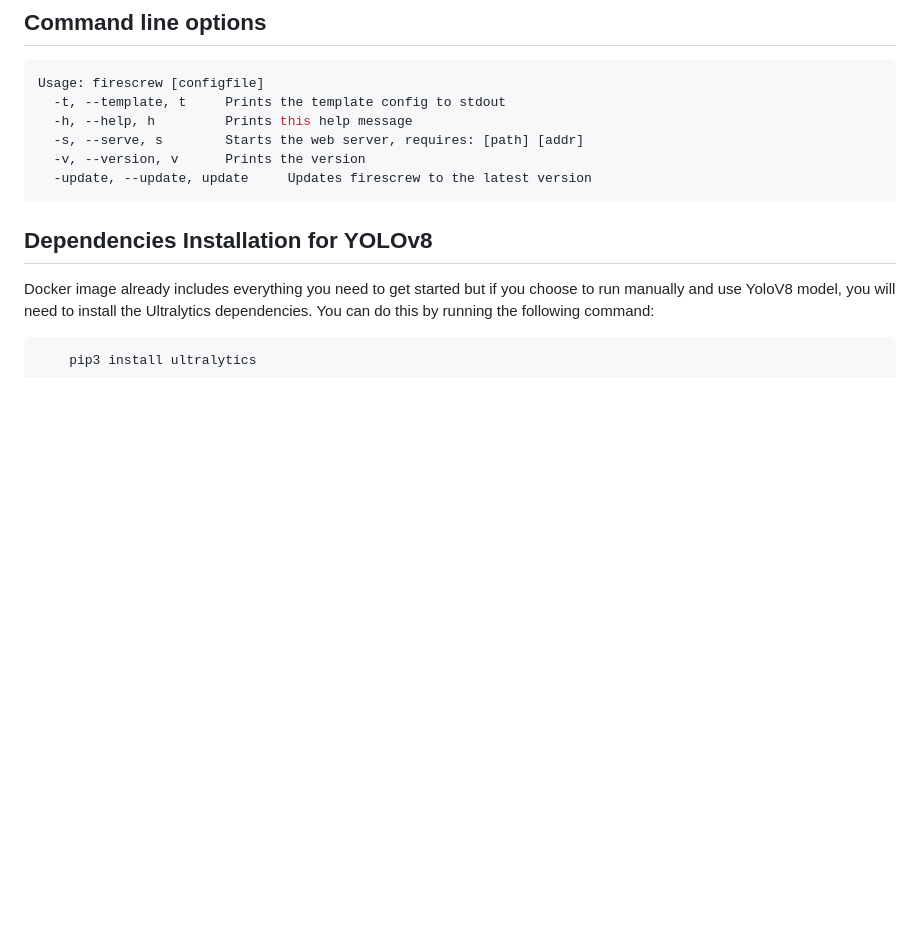
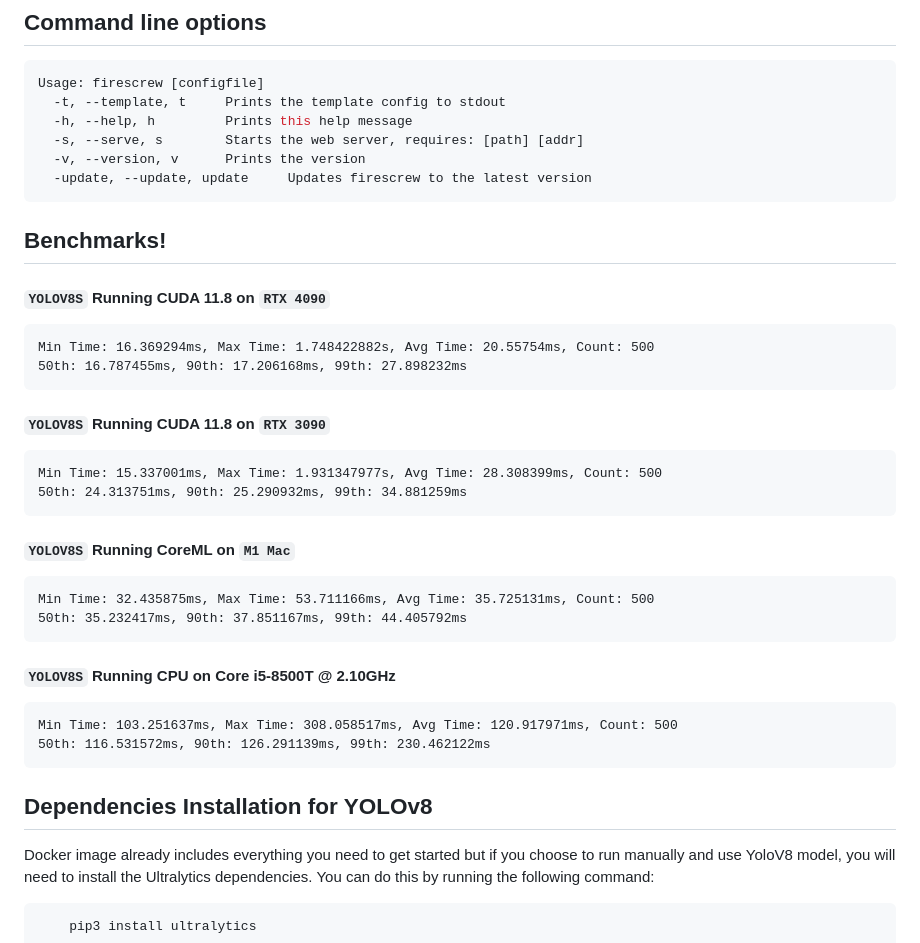
Before and after one commit to 8ff/firescrew, a Markdown page: README.md, the part around the change. Rendered like a GitHub page; blank space fills up the shorter version.

Commit message:
Added benchmarks!

````diff
--- a/README.md
+++ b/README.md
@@ -145,6 +145,31 @@ Usage: firescrew [configfile]
   -s, --serve, s        Starts the web server, requires: [path] [addr]
   -v, --version, v      Prints the version
   -update, --update, update     Updates firescrew to the latest version
+```
+
+## Benchmarks!
+#### `YOLOV8S` Running CUDA 11.8 on `RTX 4090`
+```
+Min Time: 16.369294ms, Max Time: 1.748422882s, Avg Time: 20.55754ms, Count: 500
+50th: 16.787455ms, 90th: 17.206168ms, 99th: 27.898232ms
+```
+
+#### `YOLOV8S` Running CUDA 11.8 on `RTX 3090`
+```
+Min Time: 15.337001ms, Max Time: 1.931347977s, Avg Time: 28.308399ms, Count: 500
+50th: 24.313751ms, 90th: 25.290932ms, 99th: 34.881259ms
+```
+
+#### `YOLOV8S` Running CoreML on `M1 Mac`
+```
+Min Time: 32.435875ms, Max Time: 53.711166ms, Avg Time: 35.725131ms, Count: 500
+50th: 35.232417ms, 90th: 37.851167ms, 99th: 44.405792ms
+```
+
+#### `YOLOV8S` Running CPU on Core i5-8500T @ 2.10GHz
+```
+Min Time: 103.251637ms, Max Time: 308.058517ms, Avg Time: 120.917971ms, Count: 500
+50th: 116.531572ms, 90th: 126.291139ms, 99th: 230.462122ms
 ```
 
 ## Dependencies Installation for YOLOv8
````
